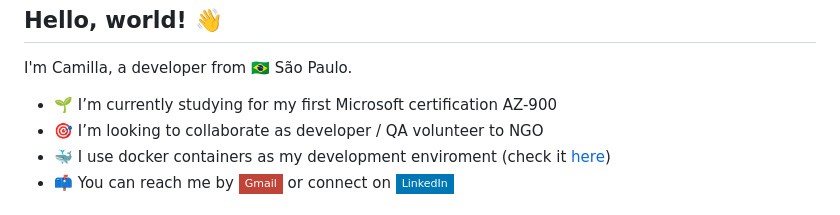
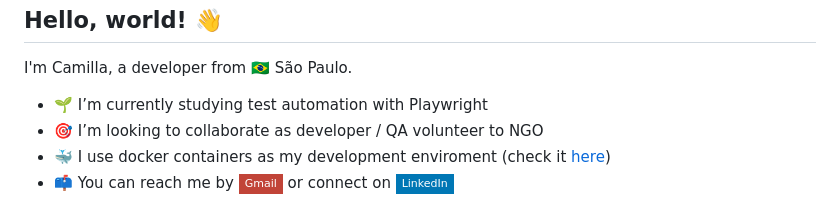
Before and after one commit to ecureuill/ecureuill, a Markdown page: README.md, the part around the change. GitHub-like rendering; badges without logos.

```diff
--- a/README.md
+++ b/README.md
@@ -3,7 +3,7 @@ Hello, world! 👋
 
 I'm Camilla, a developer from :brazil: São Paulo.
 <!-- - 🔭 I’m currently working on [Meteorda](https://github.com/ecureuill/meteora) -->
-- 🌱 I’m currently studying for my first Microsoft certification AZ-900
+- 🌱 I’m currently studying test automation with Playwright
 - 🎯 I’m looking to collaborate as developer / QA volunteer to NGO
 - 🐳 I use docker containers as my development enviroment (check it [here](https://github.com/ecureuill/docker-development-enviroment))
 - 📫 You can reach me by [![Gmail Badge](https://img.shields.io/badge/-Gmail-c14438?style=flat-square&logo=Gmail&logoColor=white&link=mailto:logika.sciuro@gmail.com)](mailto:logika.sciuro@gmail.com) or connect on [![Linkedln](https://img.shields.io/badge/LinkedIn-0077B5?style=flat-square&logo=linkedin&logoColor=white)](https://www.linkedin.com/in/camillasilva)
```
